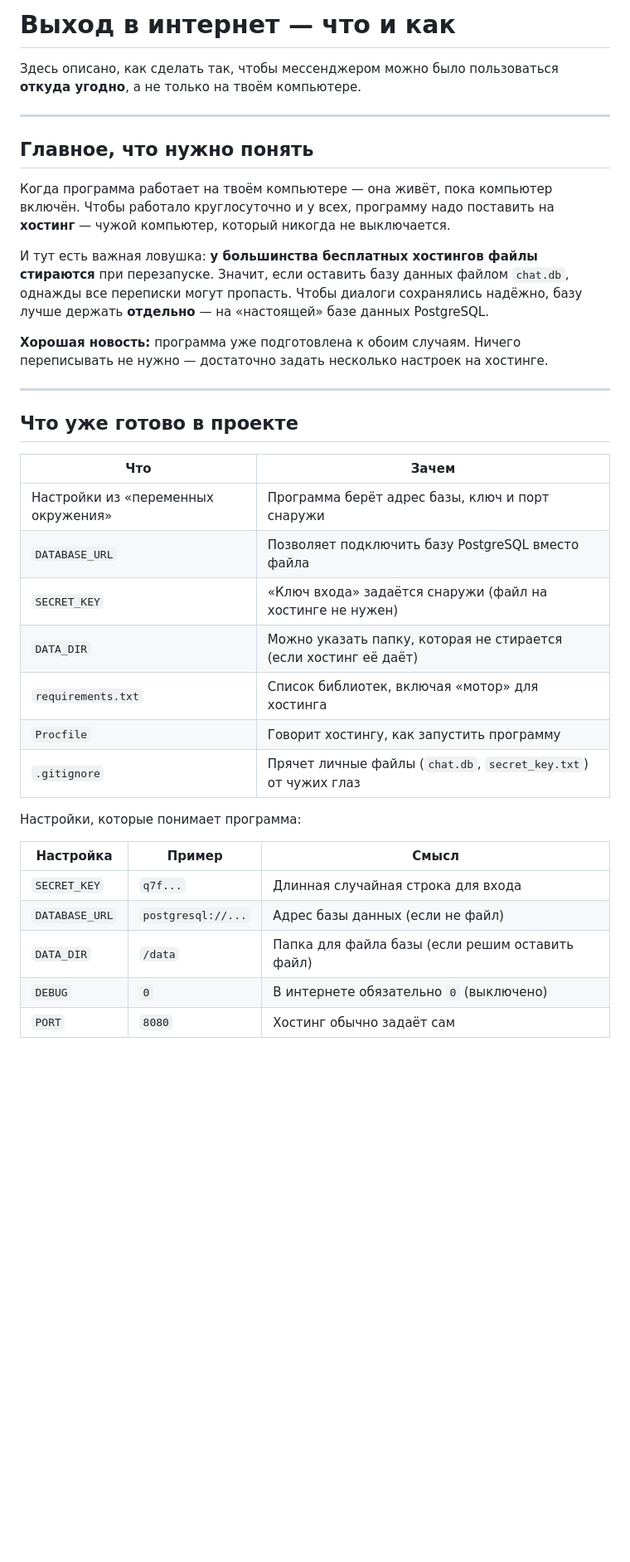
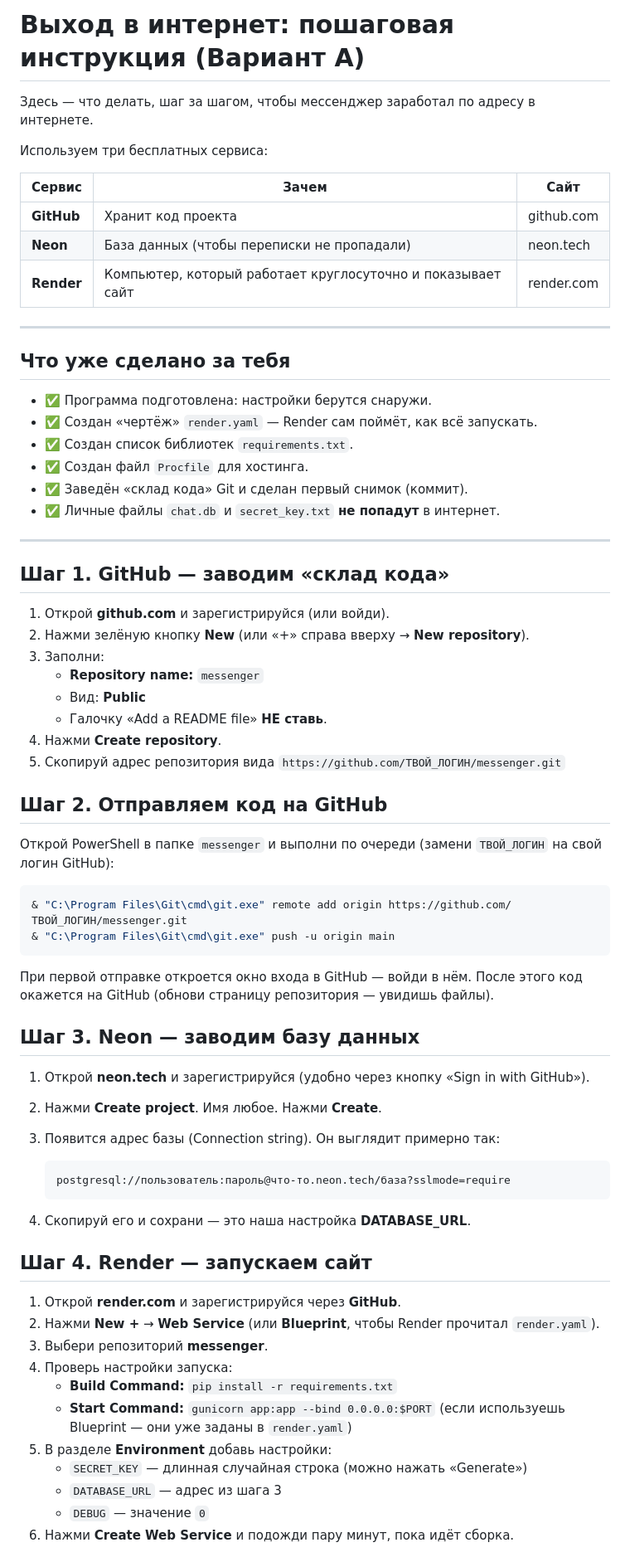
Before and after one commit to D1aBet14ek/messenger, a Markdown page: DEPLOY.md, the part around one of its changes. Shown at 83% size. GitHub-like rendering; blank space fills up the shorter version.

Commit message:
Add detailed hosting steps

````diff
--- a/DEPLOY.md
+++ b/DEPLOY.md
@@ -1,44 +1,76 @@
-# Выход в интернет — что и как
+# Выход в интернет: пошаговая инструкция (Вариант A)
 
-Здесь описано, как сделать так, чтобы мессенджером можно было пользоваться
-**откуда угодно**, а не только на твоём компьютере.
+Здесь — что делать, шаг за шагом, чтобы мессенджер заработал по адресу в интернете.
+
+Используем три бесплатных сервиса:
+
+| Сервис | Зачем | Сайт |
+|--------|-------|------|
+| **GitHub** | Хранит код проекта | github.com |
+| **Neon** | База данных (чтобы переписки не пропадали) | neon.tech |
+| **Render** | Компьютер, который работает круглосуточно и показывает сайт | render.com |
 
 ---
 
-## Главное, что нужно понять
+## Что уже сделано за тебя
 
-Когда программа работает на твоём компьютере — она живёт, пока компьютер включён.
-Чтобы работало круглосуточно и у всех, программу надо поставить на **хостинг** —
-чужой компьютер, который никогда не выключается.
-
-И тут есть важная ловушка: **у большинства бесплатных хостингов файлы стираются**
-при перезапуске. Значит, если оставить базу данных файлом `chat.db`, однажды все
-переписки могут пропасть. Чтобы диалоги сохранялись надёжно, базу лучше держать
-**отдельно** — на «настоящей» базе данных PostgreSQL.
-
-**Хорошая новость:** программа уже подготовлена к обоим случаям. Ничего
-переписывать не нужно — достаточно задать несколько настроек на хостинге.
+- ✅ Программа подготовлена: настройки берутся снаружи.
+- ✅ Создан «чертёж» `render.yaml` — Render сам поймёт, как всё запускать.
+- ✅ Создан список библиотек `requirements.txt`.
+- ✅ Создан файл `Procfile` для хостинга.
+- ✅ Заведён «склад кода» Git и сделан первый снимок (коммит).
+- ✅ Личные файлы `chat.db` и `secret_key.txt` **не попадут** в интернет.
 
 ---
 
-## Что уже готово в проекте
+## Шаг 1. GitHub — заводим «склад кода»
 
-| Что | Зачем |
-|-----|-------|
-| Настройки из «переменных окружения» | Программа берёт адрес базы, ключ и порт снаружи |
-| `DATABASE_URL` | Позволяет подключить базу PostgreSQL вместо файла |
-| `SECRET_KEY` | «Ключ входа» задаётся снаружи (файл на хостинге не нужен) |
-| `DATA_DIR` | Можно указать папку, которая не стирается (если хостинг её даёт) |
-| `requirements.txt` | Список библиотек, включая «мотор» для хостинга |
-| `Procfile` | Говорит хостингу, как запустить программу |
-| `.gitignore` | Прячет личные файлы (`chat.db`, `secret_key.txt`) от чужих глаз |
+1. Открой **github.com** и зарегистрируйся (или войди).
+2. Нажми зелёную кнопку **New** (или «+» справа вверху → **New repository**).
+3. Заполни:
+   - **Repository name:** `messenger`
+   - Вид: **Public**
+   - Галочку «Add a README file» **НЕ ставь**.
+4. Нажми **Create repository**.
+5. Скопируй адрес репозитория вида `https://github.com/ТВОЙ_ЛОГИН/messenger.git`
 
-Настройки, которые понимает программа:
+## Шаг 2. Отправляем код на GitHub
 
-| Настройка | Пример | Смысл |
-|-----------|--------|-------|
-| `SECRET_KEY` | `q7f...` | Длинная случайная строка для входа |
-| `DATABASE_URL` | `postgresql://...` | Адрес базы данных (если не файл) |
-| `DATA_DIR` | `/data` | Папка для файла базы (если решим оставить файл) |
-| `DEBUG` | `0` | В интернете обязательно `0` (выключено) |
-| `PORT` | `8080` | Хостинг обычно задаёт сам |
+Открой PowerShell в папке `messenger` и выполни по очереди (замени
+`ТВОЙ_ЛОГИН` на свой логин GitHub):
+
+```powershell
+& "C:\Program Files\Git\cmd\git.exe" remote add origin https://github.com/ТВОЙ_ЛОГИН/messenger.git
+& "C:\Program Files\Git\cmd\git.exe" push -u origin main
+```
+
+При первой отправке откроется окно входа в GitHub — войди в нём.
+После этого код окажется на GitHub (обнови страницу репозитория — увидишь файлы).
+
+## Шаг 3. Neon — заводим базу данных
+
+1. Открой **neon.tech** и зарегистрируйся (удобно через кнопку «Sign in with GitHub»).
+2. Нажми **Create project**. Имя любое. Нажми **Create**.
+3. Появится адрес базы (Connection string). Он выглядит примерно так:
+
+   ```
+   postgresql://пользователь:пароль@что-то.neon.tech/база?sslmode=require
+   ```
+
+4. Скопируй его и сохрани — это наша настройка **DATABASE_URL**.
+
+## Шаг 4. Render — запускаем сайт
+
+1. Открой **render.com** и зарегистрируйся через **GitHub**.
+2. Нажми **New +** → **Web Service** (или **Blueprint**, чтобы Render прочитал `render.yaml`).
+3. Выбери репозиторий **messenger**.
+4. Проверь настройки запуска:
+   - **Build Command:** `pip install -r requirements.txt`
+   - **Start Command:** `gunicorn app:app --bind 0.0.0.0:$PORT`
+   (если используешь Blueprint — они уже заданы в `render.yaml`)
+5. В разделе **Environment** добавь настройки:
+   - `SECRET_KEY` — длинная случайная строка (можно нажать «Generate»)
+   - `DATABASE_URL` — адрес из шага 3
+   - `DEBUG` — значение `0`
+6. Нажми **Create Web Service** и подожди пару минут, пока идёт сборка.
+
````
Also changed, not shown: other parts of DEPLOY.md (+19 -46 lines).
